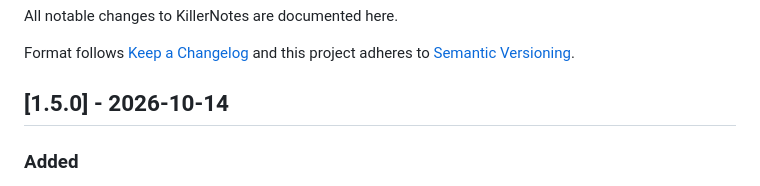
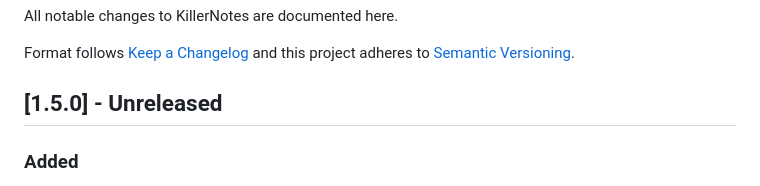
Before and after one commit to SteveTheKiller/KillerNotes, a Markdown page: CHANGELOG.md, the part around the change. Rendered like a GitHub page.

Commit message:
v1.5.0: Mark 1.5.0 as unreleased in the changelog

```diff
--- a/CHANGELOG.md
+++ b/CHANGELOG.md
@@ -4,7 +4,7 @@ All notable changes to KillerNotes are documented here.
 
 Format follows [Keep a Changelog](https://keepachangelog.com/en/1.1.0/) and this project adheres to [Semantic Versioning](https://semver.org/spec/v2.0.0.html).
 
-## [1.5.0] - 2026-10-14
+## [1.5.0] - Unreleased
 
 ### Added
 - Pasting tab separated, space separated or CSV data into a table fills its cells from the caret, adding rows and columns as needed.
```
